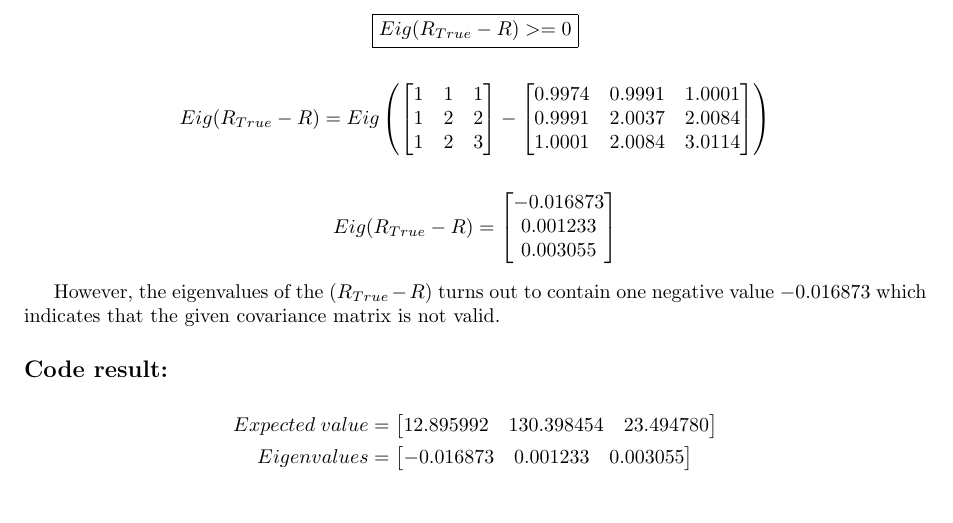
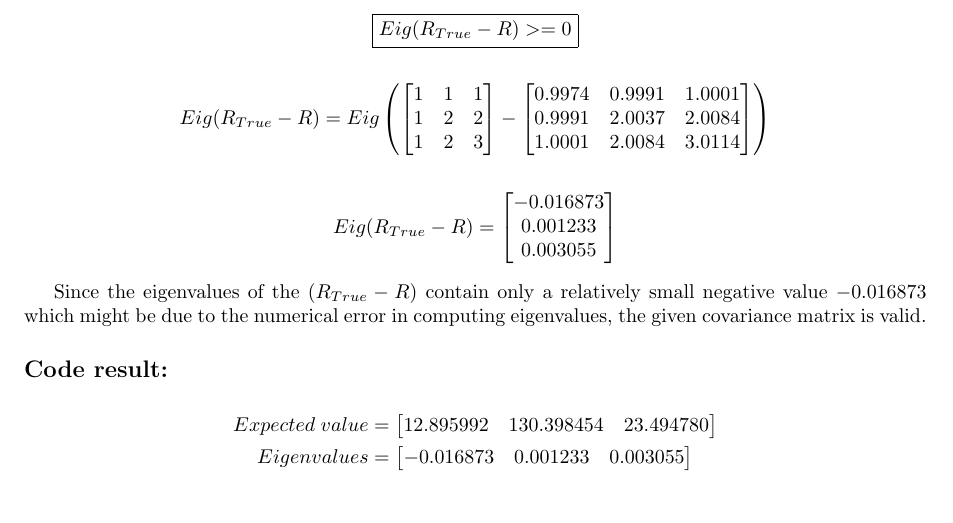
Before and after one commit to Mizzou-Mann/DataFusion, a LaTeX problem sheet (hw3/assignment_3.tex): part of page 1 of 2, cut so that both start at the same text. Compiled offline with pdfLaTeX.

Commit message:
specify eigenvalues precision

```diff
--- a/hw3/assignment_3.tex
+++ b/hw3/assignment_3.tex
@@ -82,8 +82,8 @@ Eig(R_{True} - R) =
 	\end{bmatrix}
 \end{align*}
 
-However, the eigenvalues of the $(R_{True} - R)$ turns out to contain one negative value $-0.016873$
-which indicates that the given covariance matrix is not valid.
+Since the eigenvalues of the $(R_{True} - R)$ contain only a relatively small negative value $-0.016873$
+which might be due to the numerical error in computing eigenvalues, the given covariance matrix is valid.
 
 \subsection*{Code result:}
 \begin{align*}
```
Also changed, not shown: hw3/assignment_3.pdf.
